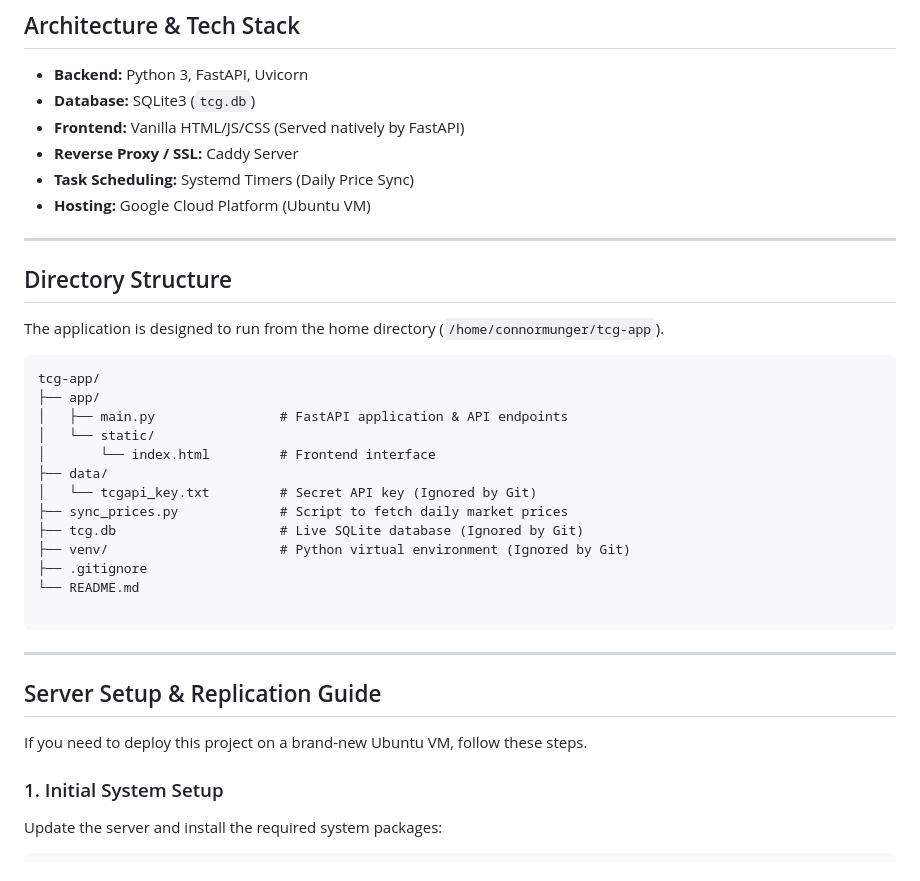
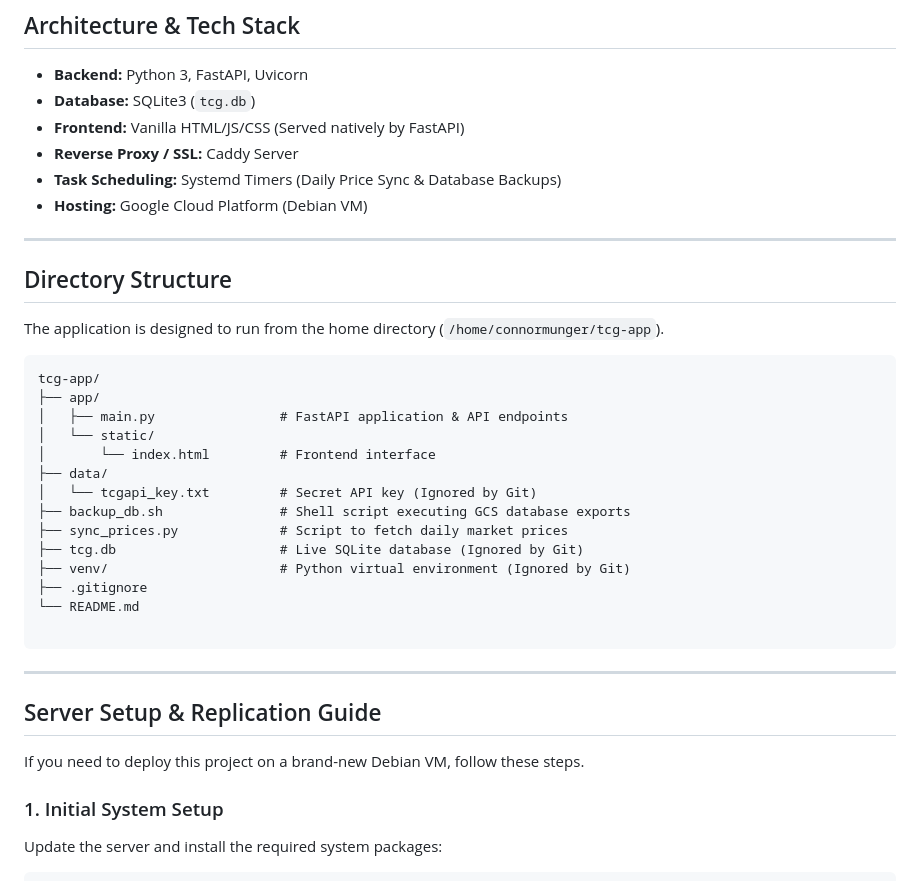
Before and after one commit to connormunger/riftbound-library, a Markdown page: README.md, the part around the change. Rendered like a GitHub page.

```diff
--- a/README.md
+++ b/README.md
@@ -8,8 +8,8 @@ A lightweight, high-performance web application built to manage a shared Riftbou
 * **Database:** SQLite3 (`tcg.db`)
 * **Frontend:** Vanilla HTML/JS/CSS (Served natively by FastAPI)
 * **Reverse Proxy / SSL:** Caddy Server
-* **Task Scheduling:** Systemd Timers (Daily Price Sync)
-* **Hosting:** Google Cloud Platform (Ubuntu VM)
+* **Task Scheduling:** Systemd Timers (Daily Price Sync & Database Backups)
+* **Hosting:** Google Cloud Platform (Debian VM)
 
 ---
 
@@ -25,6 +25,7 @@ tcg-app/
 │       └── index.html         # Frontend interface
 ├── data/
 │   └── tcgapi_key.txt         # Secret API key (Ignored by Git)
+├── backup_db.sh               # Shell script executing GCS database exports
 ├── sync_prices.py             # Script to fetch daily market prices
 ├── tcg.db                     # Live SQLite database (Ignored by Git)
 ├── venv/                      # Python virtual environment (Ignored by Git)
@@ -37,7 +38,7 @@ tcg-app/
 
 ## Server Setup & Replication Guide
 
-If you need to deploy this project on a brand-new Ubuntu VM, follow these steps.
+If you need to deploy this project on a brand-new Debian VM, follow these steps.
 
 ### 1. Initial System Setup
 
```
